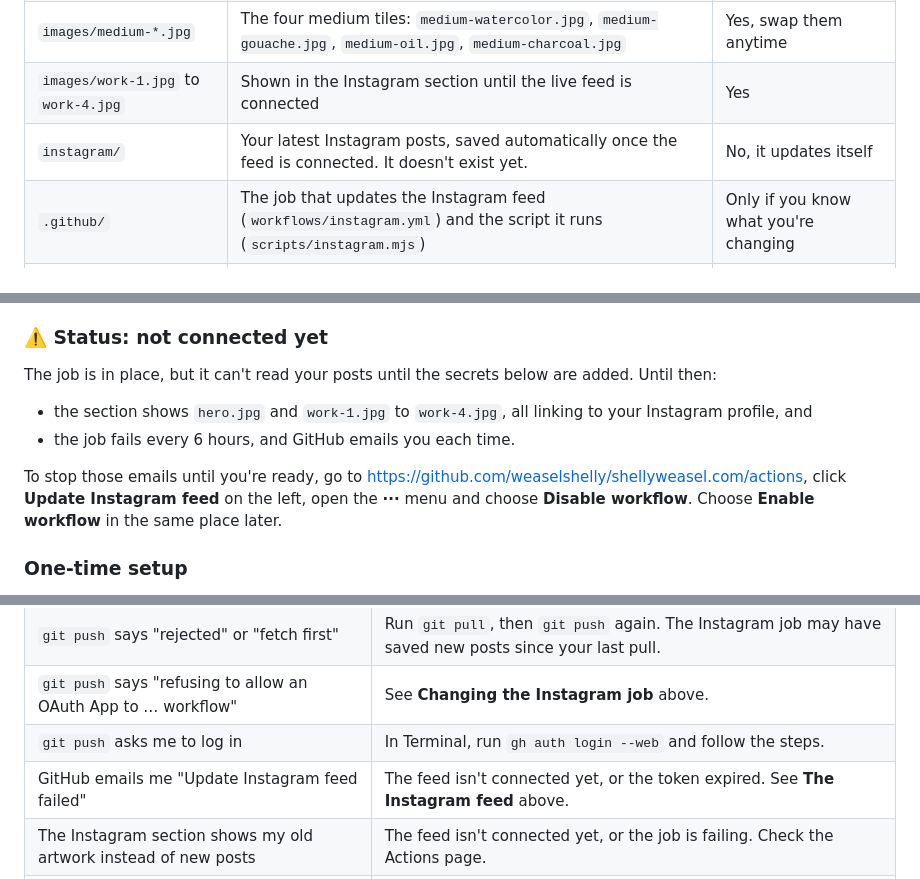
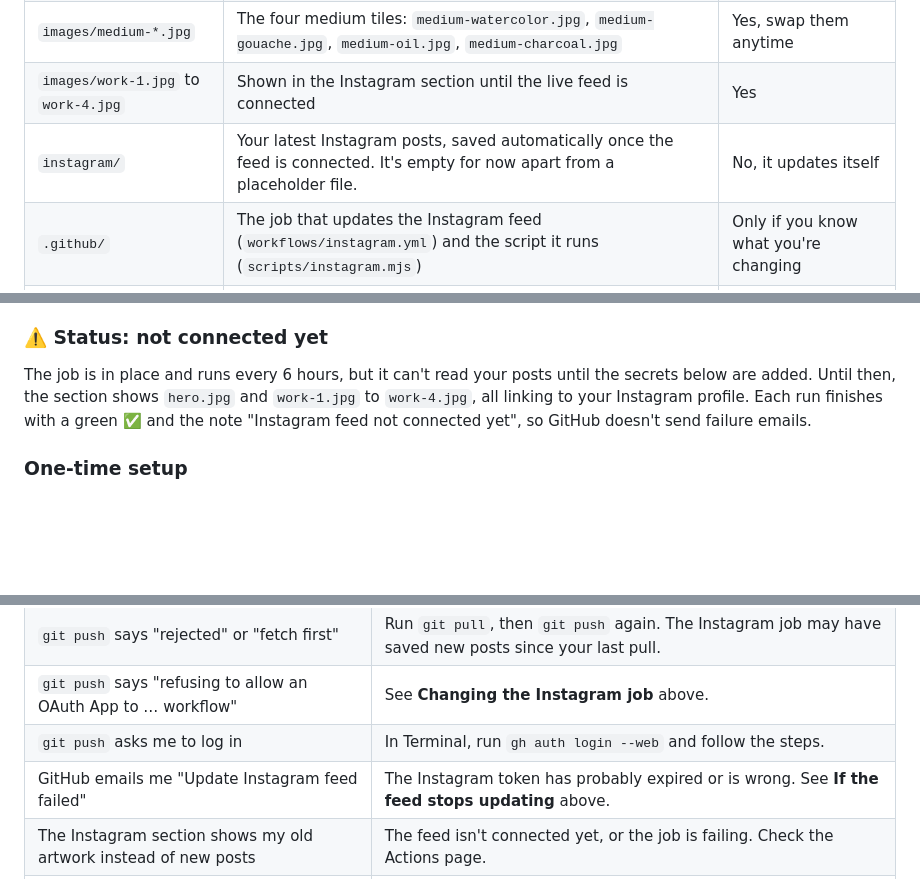
Before and after one commit to weaselshelly/shellyweasel.com, a Markdown page: README.md, 3 parts joined by grey strips. Rendered like a GitHub page; blank space fills up the shorter version.

Commit message:
README: feed job no longer fails before setup
Co-Authored-By: Claude Opus 5.5 <noreply@anthropic.com>

```diff
--- a/README.md
+++ b/README.md
@@ -42,7 +42,7 @@ When someone visits shellyweasel.com, GoDaddy sends them to GitHub, and GitHub s
 | `images/hero.jpg` | The big painting at the top | Yes, swap it anytime |
 | `images/medium-*.jpg` | The four medium tiles: `medium-watercolor.jpg`, `medium-gouache.jpg`, `medium-oil.jpg`, `medium-charcoal.jpg` | Yes, swap them anytime |
 | `images/work-1.jpg` to `work-4.jpg` | Shown in the Instagram section until the live feed is connected | Yes |
-| `instagram/` | Your latest Instagram posts, saved automatically once the feed is connected. It doesn't exist yet. | No, it updates itself |
+| `instagram/` | Your latest Instagram posts, saved automatically once the feed is connected. It's empty for now apart from a placeholder file. | No, it updates itself |
 | `.github/` | The job that updates the Instagram feed (`workflows/instagram.yml`) and the script it runs (`scripts/instagram.mjs`) | Only if you know what you're changing |
 | `README.md` | This guide | Yes |
 | `CNAME` | One line that tells GitHub the site's name is shellyweasel.com | **No, leave it alone** |
@@ -116,11 +116,7 @@ The "From the studio" section shows your **5 most recent** Instagram posts, stra
 **How it works:** every 6 hours, a GitHub job (`.github/workflows/instagram.yml`) asks Instagram for your 5 newest posts. It saves them into the `instagram/` folder (`feed.json` plus the images) and republishes the site. If nothing's new, it does nothing. Instagram's image links expire after a few days, which is why the images are saved rather than linked. Hover over a post to see its caption, and click it to open the post.
 
 ### ⚠️ Status: not connected yet
-The job is in place, but it can't read your posts until the secrets below are added. Until then:
-- the section shows `hero.jpg` and `work-1.jpg` to `work-4.jpg`, all linking to your Instagram profile, and
-- the job fails every 6 hours, and GitHub emails you each time.
-
-To stop those emails until you're ready, go to https://github.com/weaselshelly/shellyweasel.com/actions, click **Update Instagram feed** on the left, open the **···** menu and choose **Disable workflow**. Choose **Enable workflow** in the same place later.
+The job is in place and runs every 6 hours, but it can't read your posts until the secrets below are added. Until then, the section shows `hero.jpg` and `work-1.jpg` to `work-4.jpg`, all linking to your Instagram profile. Each run finishes with a green ✅ and the note "Instagram feed not connected yet", so GitHub doesn't send failure emails.
 
 ### One-time setup
 1. **Instagram:** make @shelly_weasel a **Creator** or **Business** account (Instagram → Settings → Account type and tools). It's free. Personal accounts can't use the Instagram API.
@@ -227,7 +223,7 @@ The site has a free security certificate from GitHub, which is what shows the pa
 | `git push` says "rejected" or "fetch first" | Run `git pull`, then `git push` again. The Instagram job may have saved new posts since your last pull. |
 | `git push` says "refusing to allow an OAuth App to … workflow" | See **Changing the Instagram job** above. |
 | `git push` asks me to log in | In Terminal, run `gh auth login --web` and follow the steps. |
-| GitHub emails me "Update Instagram feed failed" | The feed isn't connected yet, or the token expired. See **The Instagram feed** above. |
+| GitHub emails me "Update Instagram feed failed" | The Instagram token has probably expired or is wrong. See **If the feed stops updating** above. |
 | The Instagram section shows my old artwork instead of new posts | The feed isn't connected yet, or the job is failing. Check the Actions page. |
 | A tile or image is a blank box | Check that the file name matches exactly, such as `medium-oil.jpg` (lowercase, `.jpg` not `.jpeg` or `.png`). |
 | The site shows the old GoDaddy page | Check the DNS records above. Someone may have published the GoDaddy builder site. |
```
